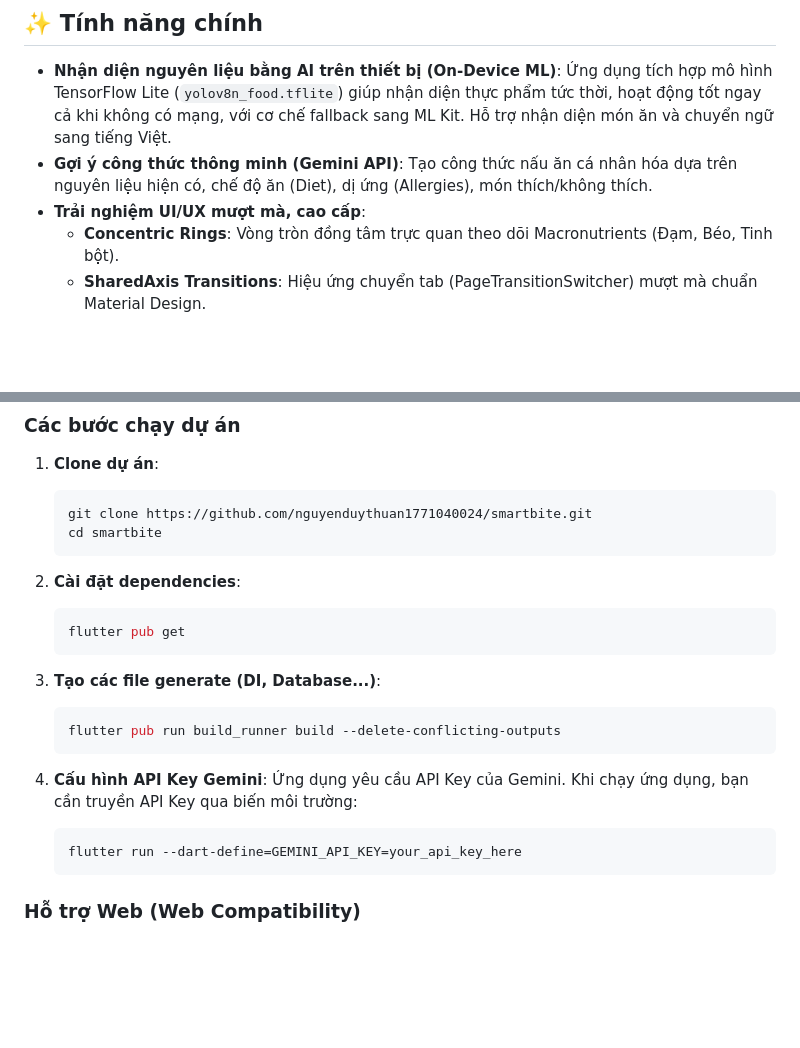
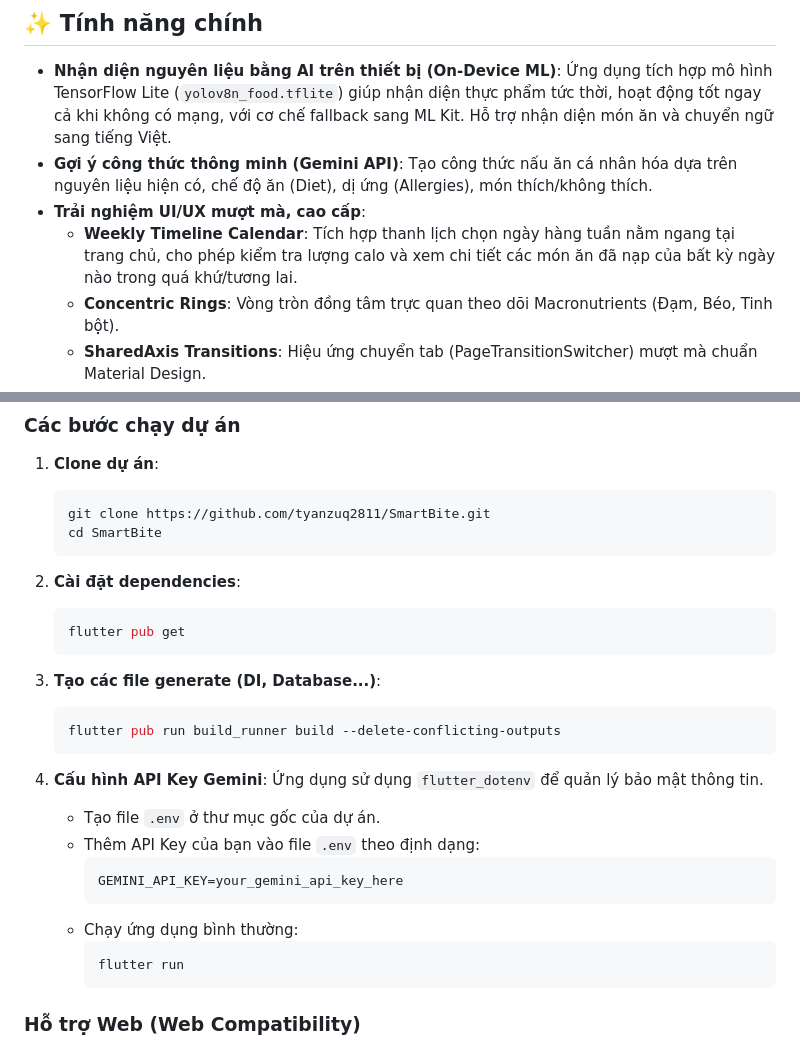
Before and after one commit to tyanzuq2811/SmartBite, a Markdown page: README.md, 2 parts joined by grey strips. Drawn GitHub-style; blank space fills up the shorter version.

Commit message:
docs: update README.md to fix Mermaid syntax, update repository URLs, and add dotenv configuration instructions

````diff
--- a/README.md
+++ b/README.md
@@ -9,6 +9,7 @@
 *   **Nhận diện nguyên liệu bằng AI trên thiết bị (On-Device ML)**: Ứng dụng tích hợp mô hình TensorFlow Lite (`yolov8n_food.tflite`) giúp nhận diện thực phẩm tức thời, hoạt động tốt ngay cả khi không có mạng, với cơ chế fallback sang ML Kit. Hỗ trợ nhận diện món ăn và chuyển ngữ sang tiếng Việt.
 *   **Gợi ý công thức thông minh (Gemini API)**: Tạo công thức nấu ăn cá nhân hóa dựa trên nguyên liệu hiện có, chế độ ăn (Diet), dị ứng (Allergies), món thích/không thích.
 *   **Trải nghiệm UI/UX mượt mà, cao cấp**:
+    *   **Weekly Timeline Calendar**: Tích hợp thanh lịch chọn ngày hàng tuần nằm ngang tại trang chủ, cho phép kiểm tra lượng calo và xem chi tiết các món ăn đã nạp của bất kỳ ngày nào trong quá khứ/tương lai.
     *   **Concentric Rings**: Vòng tròn đồng tâm trực quan theo dõi Macronutrients (Đạm, Béo, Tinh bột).
     *   **SharedAxis Transitions**: Hiệu ứng chuyển tab (PageTransitionSwitcher) mượt mà chuẩn Material Design.
     *   **OpenContainer**: Hiệu ứng mở chi tiết món ăn phóng to mượt mà từ thẻ.
@@ -60,8 +61,8 @@ graph TD
 
 1.  **Clone dự án**:
     ```bash
-    git clone https://github.com/nguyenduythuan1771040024/smartbite.git
-    cd smartbite
+    git clone https://github.com/tyanzuq2811/SmartBite.git
+    cd SmartBite
     ```
 
 2.  **Cài đặt dependencies**:
@@ -75,10 +76,16 @@ graph TD
     ```
 
 4.  **Cấu hình API Key Gemini**:
-    Ứng dụng yêu cầu API Key của Gemini. Khi chạy ứng dụng, bạn cần truyền API Key qua biến môi trường:
-    ```bash
-    flutter run --dart-define=GEMINI_API_KEY=your_api_key_here
-    ```
+    Ứng dụng sử dụng `flutter_dotenv` để quản lý bảo mật thông tin.
+    * Tạo file `.env` ở thư mục gốc của dự án.
+    * Thêm API Key của bạn vào file `.env` theo định dạng:
+      ```env
+      GEMINI_API_KEY=your_gemini_api_key_here
+      ```
+    * Chạy ứng dụng bình thường:
+      ```bash
+      flutter run
+      ```
 
 ### Hỗ trợ Web (Web Compatibility)
 Dự án đã được xử lý tương thích cho Web bằng **Conditional Imports**. Tính năng TFLite (`dart:ffi`) tự động fallback sang cơ chế khác khi chạy trên nền tảng Web để tránh lỗi biên dịch.
````
Also changed, not shown: other parts of README.md (+9 -9 lines).
